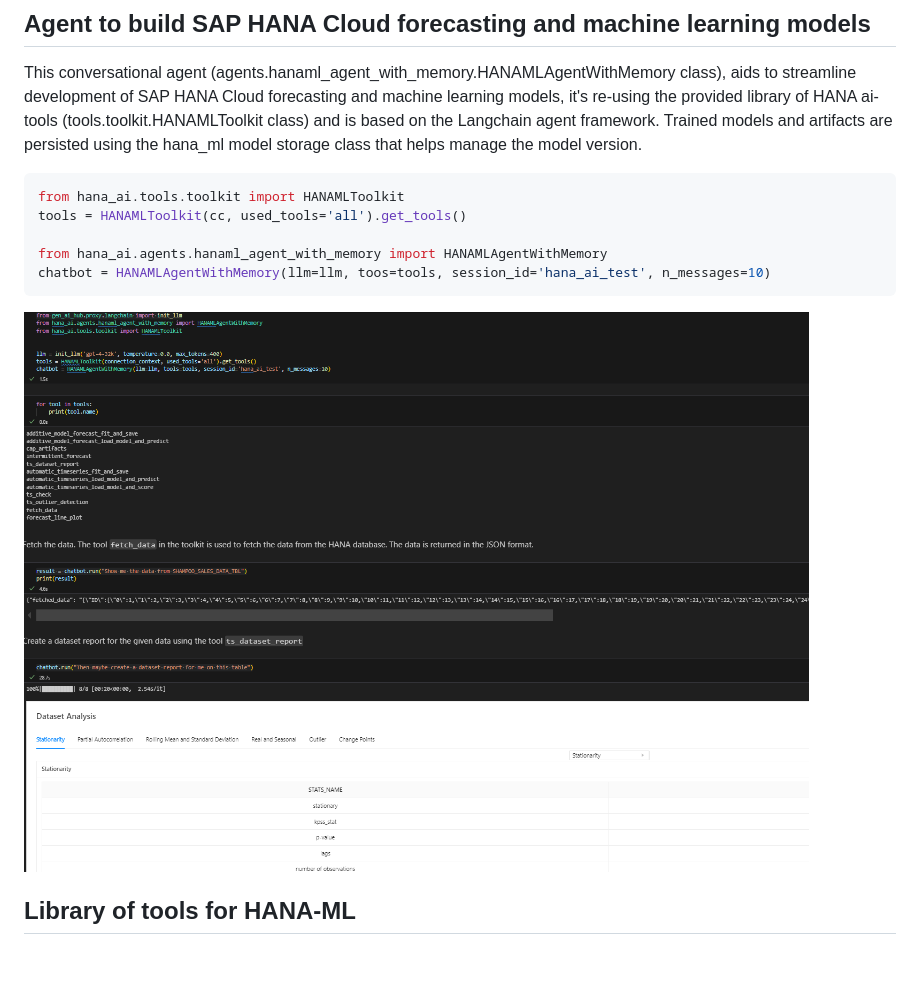
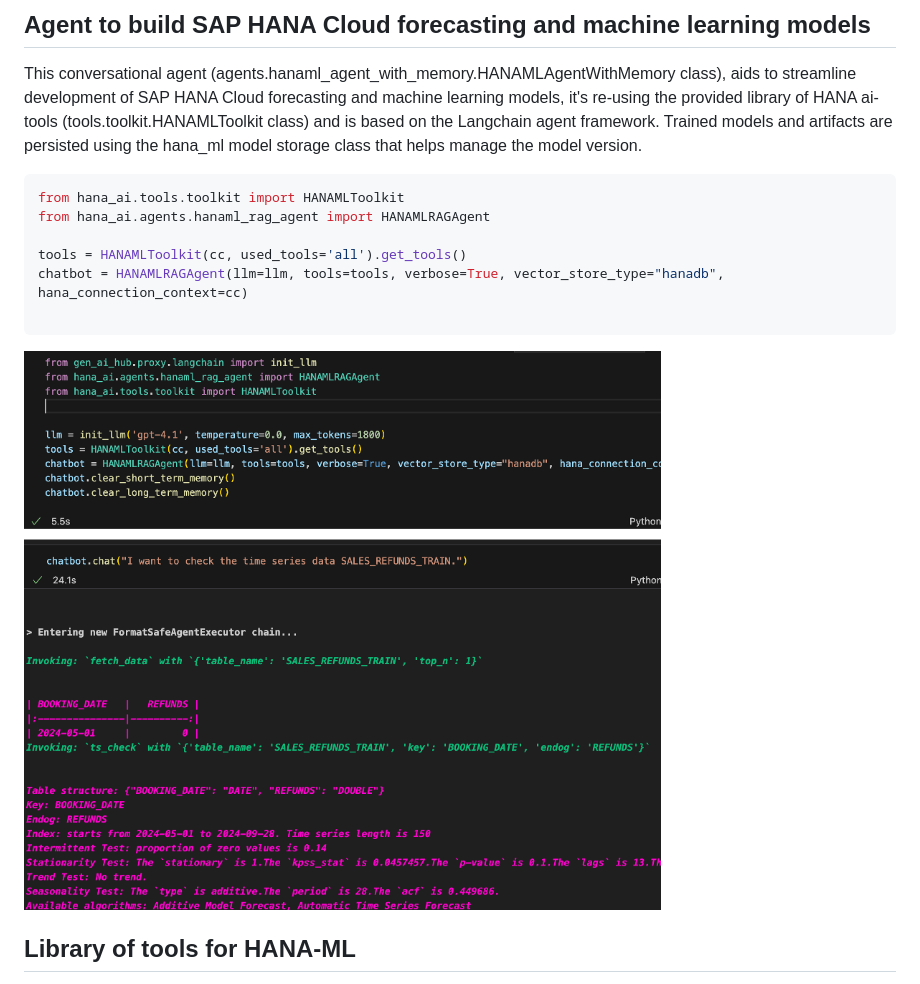
Before and after one commit to SAP/generative-ai-toolkit-for-sap-hana-cloud, a Markdown page: INTRODUCTION.md, the part around the change. Rendered like a GitHub page; pictures changed too: img/chatbotwithtoolkit.png; blank space fills up the shorter version.

````diff
--- a/INTRODUCTION.md
+++ b/INTRODUCTION.md
@@ -21,10 +21,11 @@ The generative AI toolkit for SAP HANA Cloud provides the following key capabili
 This conversational agent (agents.hanaml_agent_with_memory.HANAMLAgentWithMemory class), aids to streamline development of SAP HANA Cloud forecasting and machine learning models, it's re-using the provided library of HANA ai-tools (tools.toolkit.HANAMLToolkit class) and is based on the Langchain agent framework. Trained models and artifacts are persisted using the hana_ml model storage class that helps manage the model version.
 ```python
 from hana_ai.tools.toolkit import HANAMLToolkit
+from hana_ai.agents.hanaml_rag_agent import HANAMLRAGAgent
+
 tools = HANAMLToolkit(cc, used_tools='all').get_tools()
+chatbot = HANAMLRAGAgent(llm=llm, tools=tools, verbose=True, vector_store_type="hanadb", hana_connection_context=cc)
 
-from hana_ai.agents.hanaml_agent_with_memory import HANAMLAgentWithMemory
-chatbot = HANAMLAgentWithMemory(llm=llm, toos=tools, session_id='hana_ai_test', n_messages=10)
 ```
 <img src="./img/chatbotwithtoolkit.png" alt="image" width="800" height="auto">
 
````
Also changed, not shown: 6 other files.
